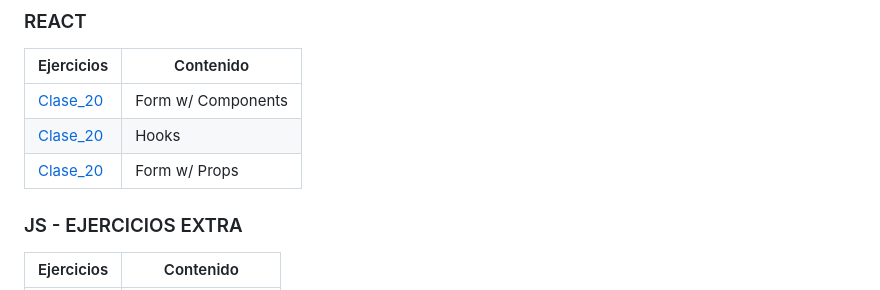
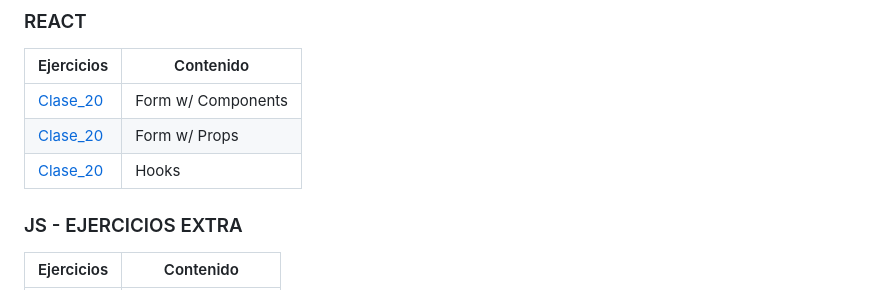
Before and after one commit to MarcoApunto/desarrolloWeb, a Markdown page: README.md, the part around the change. GitHub-like rendering.

```diff
--- a/README.md
+++ b/README.md
@@ -62,8 +62,9 @@ Curso Desarrollo de Apps con Tecnología Web - Campus Digital San Blas
 | Ejercicios                                                                                  | Contenido          |
 | ------------------------------------------------------------------------------------------- | ------------------ |
 | [Clase_20](https://github.com/MarcoApunto/react-ejercicios/tree/main/ejercicios/form)       | Form w/ Components |
+| [Clase_20](https://github.com/MarcoApunto/react-ejercicios/tree/main/ejercicios/form_props) | Form w/ Props      |
 | [Clase_20](https://github.com/MarcoApunto/react-ejercicios/tree/main/ejercicios/hooks)      | Hooks              |
-| [Clase_20](https://github.com/MarcoApunto/react-ejercicios/tree/main/ejercicios/form_props) | Form w/ Props      |
+
 
 ### JS - EJERCICIOS EXTRA
 
```
